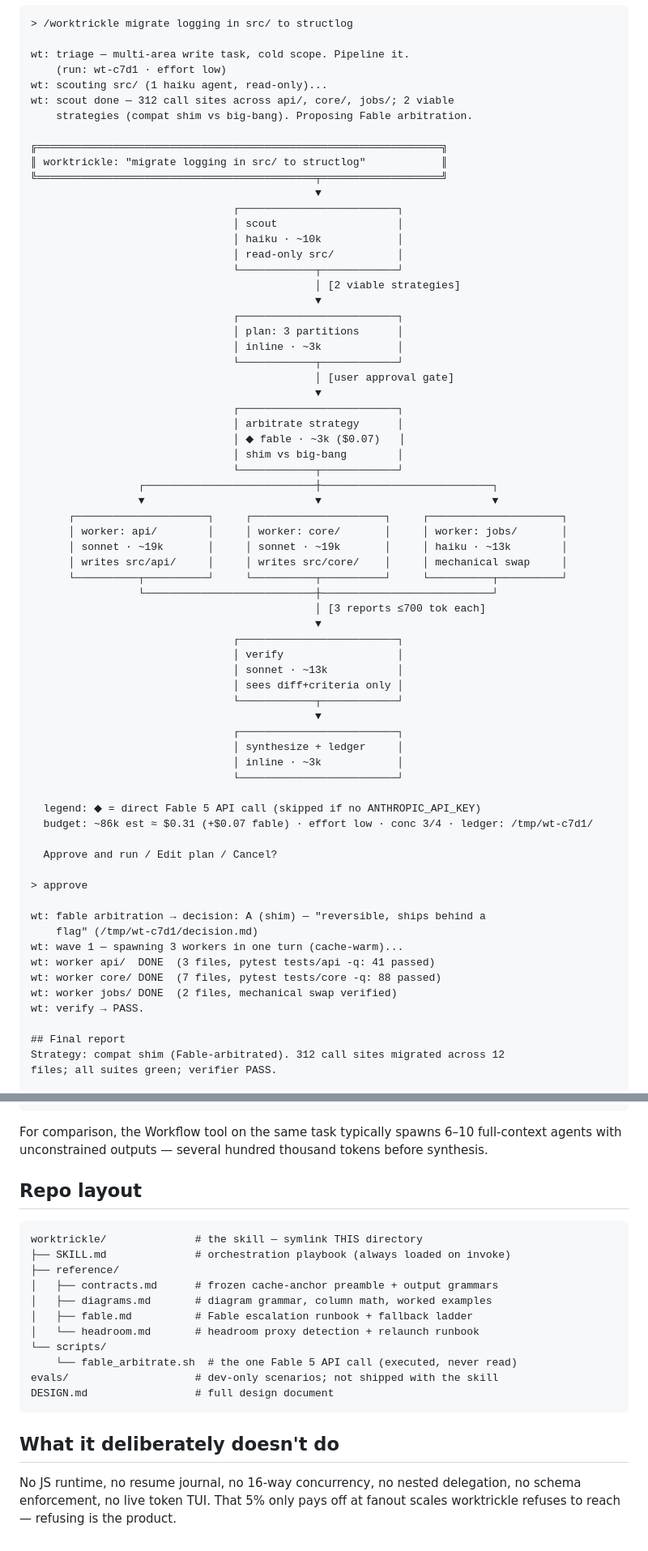
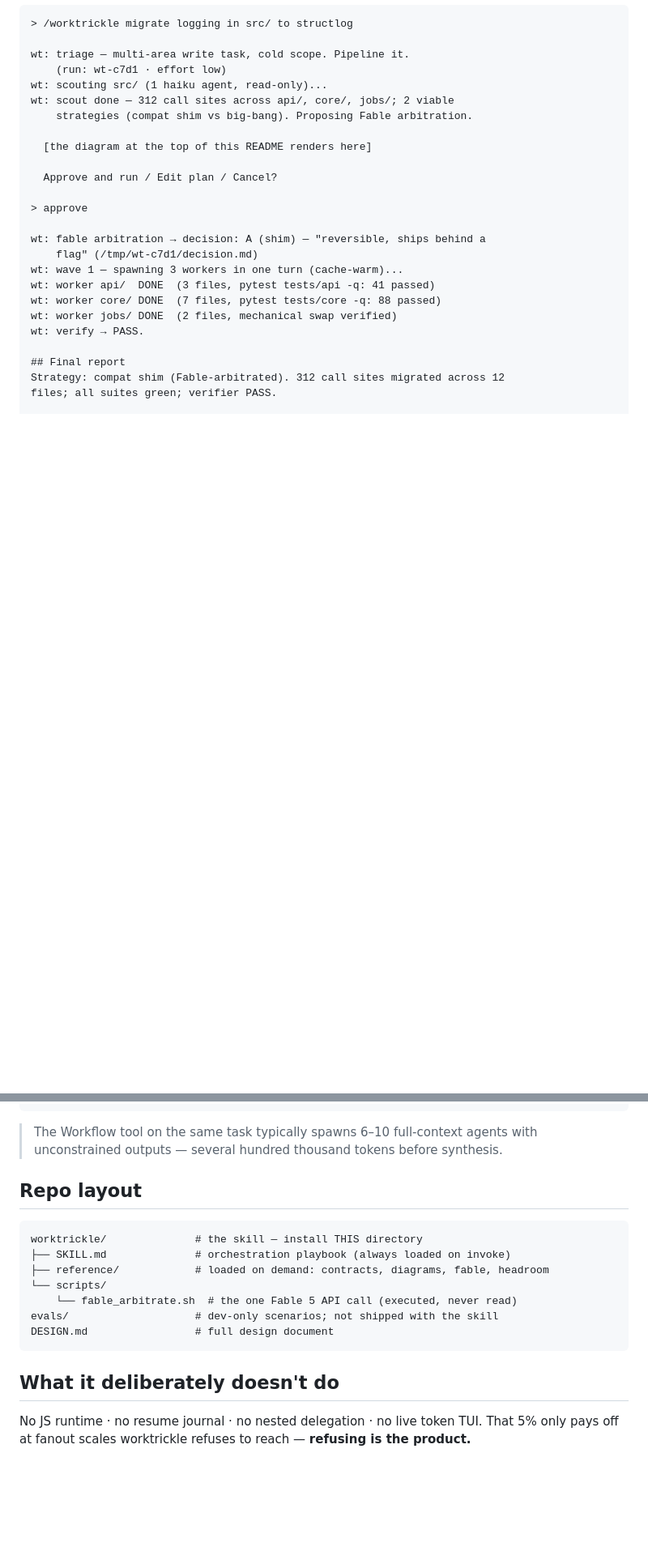
Before and after one commit to ez-gz/worktrickle, a Markdown page: README.md, 2 parts joined by grey strips. Shown at 81% size. GitHub-like rendering; folded sections open; blank space fills up the shorter version.

````diff
--- a/README.md
+++ b/README.md
@@ -133,51 +156,7 @@ wt: scouting src/ (1 haiku agent, read-only)...
 wt: scout done — 312 call sites across api/, core/, jobs/; 2 viable
     strategies (compat shim vs big-bang). Proposing Fable arbitration.
 
-╔════════════════════════════════════════════════════════════════╗
-║ worktrickle: "migrate logging in src/ to structlog"            ║
-╚════════════════════════════════════════════╤═══════════════════╝
-                                             ▼
-                                ┌─────────────────────────┐
-                                │ scout                   │
-                                │ haiku · ~10k            │
-                                │ read-only src/          │
-                                └────────────┬────────────┘
-                                             │ [2 viable strategies]
-                                             ▼
-                                ┌─────────────────────────┐
-                                │ plan: 3 partitions      │
-                                │ inline · ~3k            │
-                                └────────────┬────────────┘
-                                             │ [user approval gate]
-                                             ▼
-                                ┌─────────────────────────┐
-                                │ arbitrate strategy      │
-                                │ ◆ fable · ~3k ($0.07)   │
-                                │ shim vs big-bang        │
-                                └────────────┬────────────┘
-                 ┌───────────────────────────┼───────────────────────────┐
-                 ▼                           ▼                           ▼
-      ┌─────────────────────┐     ┌─────────────────────┐     ┌─────────────────────┐
-      │ worker: api/        │     │ worker: core/       │     │ worker: jobs/       │
-      │ sonnet · ~19k       │     │ sonnet · ~19k       │     │ haiku · ~13k        │
-      │ writes src/api/     │     │ writes src/core/    │     │ mechanical swap     │
-      └──────────┬──────────┘     └──────────┬──────────┘     └──────────┬──────────┘
-                 └───────────────────────────┼───────────────────────────┘
-                                             │ [3 reports ≤700 tok each]
-                                             ▼
-                                ┌─────────────────────────┐
-                                │ verify                  │
-                                │ sonnet · ~13k           │
-                                │ sees diff+criteria only │
-                                └────────────┬────────────┘
-                                             ▼
-                                ┌─────────────────────────┐
-                                │ synthesize + ledger     │
-                                │ inline · ~3k            │
-                                └─────────────────────────┘
-
-  legend: ◆ = direct Fable 5 API call (skipped if no ANTHROPIC_API_KEY)
-  budget: ~86k est ≈ $0.31 (+$0.07 fable) · effort low · conc 3/4 · ledger: /tmp/wt-c7d1/
+  [the diagram at the top of this README renders here]
 
   Approve and run / Edit plan / Cancel?
 
@@ -207,20 +186,16 @@ files; all suites green; verifier PASS.
 | **total**   |        | 86k  | 87k     | ≈ $0.31 (+$0.07 fable)  |
 ```
 
-For comparison, the Workflow tool on the same task typically spawns 6–10
-full-context agents with unconstrained outputs — several hundred thousand
-tokens before synthesis.
+</details>
+
+> The Workflow tool on the same task typically spawns 6–10 full-context agents with unconstrained outputs — several hundred thousand tokens before synthesis.
 
 ## Repo layout
 
 ```
-worktrickle/              # the skill — symlink THIS directory
+worktrickle/              # the skill — install THIS directory
 ├── SKILL.md              # orchestration playbook (always loaded on invoke)
-├── reference/
-│   ├── contracts.md      # frozen cache-anchor preamble + output grammars
-│   ├── diagrams.md       # diagram grammar, column math, worked examples
-│   ├── fable.md          # Fable escalation runbook + fallback ladder
-│   └── headroom.md       # headroom proxy detection + relaunch runbook
+├── reference/            # loaded on demand: contracts, diagrams, fable, headroom
 └── scripts/
     └── fable_arbitrate.sh  # the one Fable 5 API call (executed, never read)
 evals/                    # dev-only scenarios; not shipped with the skill
@@ -229,6 +204,4 @@ DESIGN.md                 # full design document
 
 ## What it deliberately doesn't do
 
-No JS runtime, no resume journal, no 16-way concurrency, no nested
-delegation, no schema enforcement, no live token TUI. That 5% only pays off
-at fanout scales worktrickle refuses to reach — refusing is the product.
+No JS runtime · no resume journal · no nested delegation · no live token TUI. That 5% only pays off at fanout scales worktrickle refuses to reach — **refusing is the product.**
````
Also changed, not shown: other parts of README.md (+108 -85 lines).
